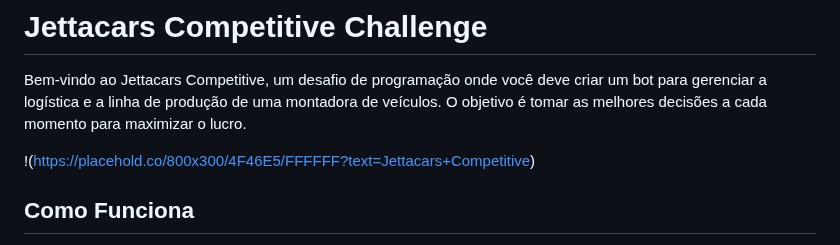
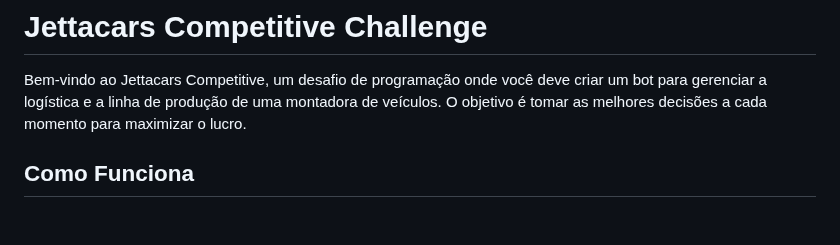
Before and after one commit to Amatsukan/Jettacars_competitive, a Markdown page: readme.md, the part around the change. Rendered like a GitHub page; blank space fills up the shorter version.

```diff
--- a/readme.md
+++ b/readme.md
@@ -1,8 +1,6 @@
 # Jettacars Competitive Challenge
 
 Bem-vindo ao Jettacars Competitive, um desafio de programação onde você deve criar um bot para gerenciar a logística e a linha de produção de uma montadora de veículos. O objetivo é tomar as melhores decisões a cada momento para maximizar o lucro.
-
-!([https://placehold.co/800x300/4F46E5/FFFFFF?text=Jettacars+Competitive](https://www.google.com/search?q=https://placehold.co/800x300/4F46E5/FFFFFF%3Ftext%3DJettacars%2BCompetitive "null"))
 
 ## Como Funciona
 
```
